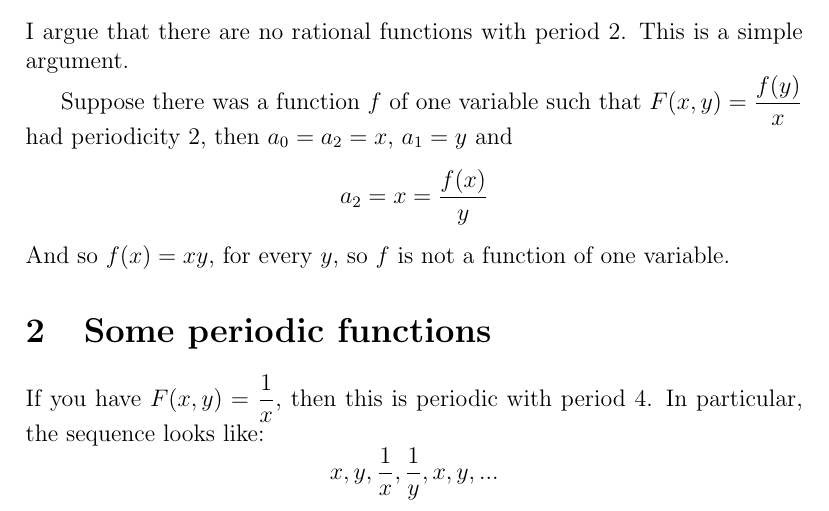
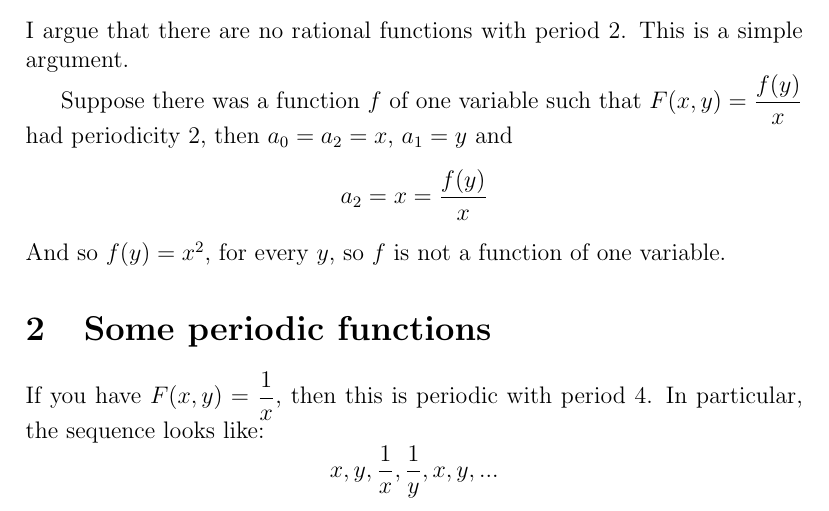
Before and after one commit to erikwaing/18.821-Recurrence, a LaTeX document (WaingartenThoughts.tex): part of page 1 of 3, cut so that both start at the same text. Compiled offline with pdfLaTeX.

Commit message:
fixed typo

```diff
--- a/WaingartenThoughts.tex
+++ b/WaingartenThoughts.tex
@@ -16,8 +16,8 @@
 I argue that there are no rational functions with period 2. This is a simple argument.
 
 Suppose there was a function $f$ of one variable such that $F(x,y) = \dfrac{f(y)}{x}$ had periodicity 2, then $a_0 = a_2 = x$, $a_1 = y$ and
-\[ a_2 = x = \dfrac{f(x)}{y} \]
-And so $f(x) = xy$, for every $y$, so $f$ is not a function of one variable.
+\[ a_2 = x = \dfrac{f(y)}{x} \]
+And so $f(y) = x^2$, for every $y$, so $f$ is not a function of one variable.
 
 \section{Some periodic functions}
 
```
